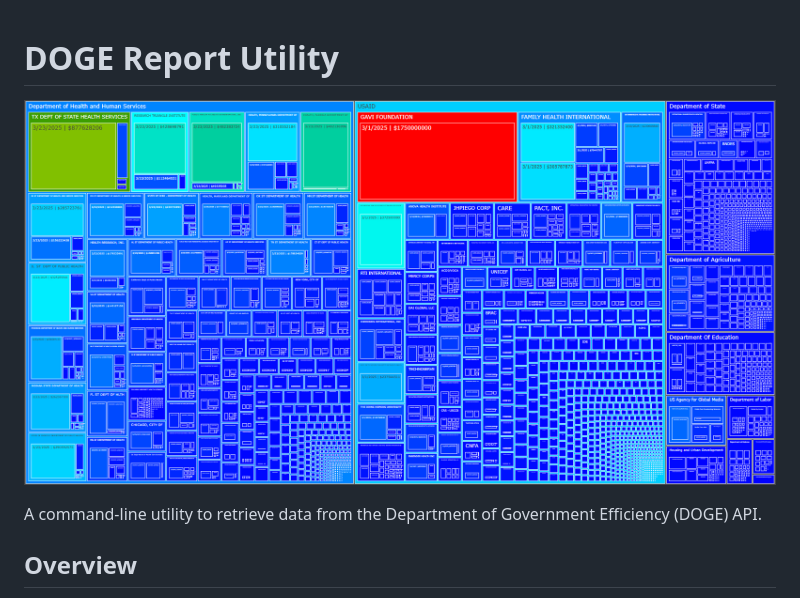
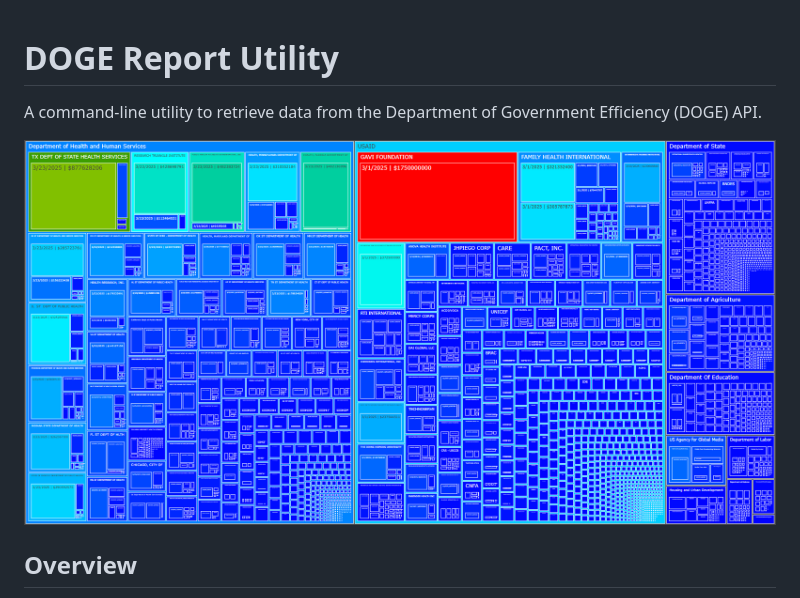
Before and after one commit to robert-mcdermott/doge-report, a Markdown page: README.md, the part around the change. Drawn GitHub-style.

```diff
--- a/README.md
+++ b/README.md
@@ -1,8 +1,7 @@
 # DOGE Report Utility
-![](https://github.com/robert-mcdermott/doge-report/blob/main/data/doge_grants_savings_treemap.png)
-
 A command-line utility to retrieve data from the Department of Government Efficiency (DOGE) API.
 
+![](https://github.com/robert-mcdermott/doge-report/blob/main/data/doge_grants_savings_treemap.png)
 ## Overview
 
 This utility connects to the DOGE API at https://api.doge.gov/ and retrieves data from the following endpoints:
```
